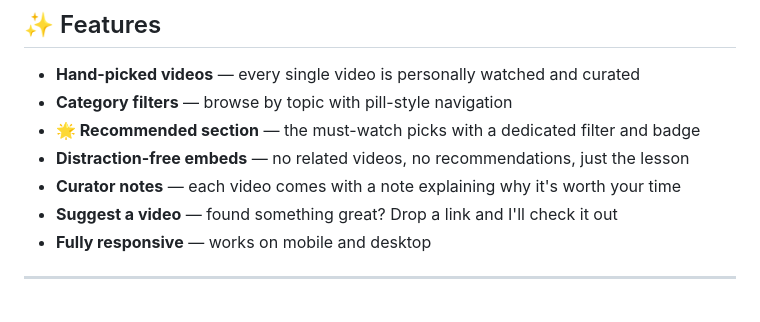
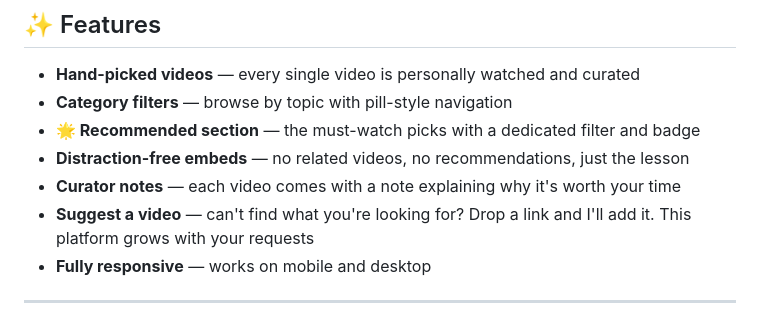
Before and after one commit to gsraj0301/Kindled, a Markdown page: README.md, the part around the change. Rendered like a GitHub page.

Commit message:
Emphasize suggest feature for missing videos

```diff
--- a/README.md
+++ b/README.md
@@ -41,7 +41,7 @@ This site was born because I wanted a place where my college mates — and anyon
 - **🌟 Recommended section** — the must-watch picks with a dedicated filter and badge
 - **Distraction-free embeds** — no related videos, no recommendations, just the lesson
 - **Curator notes** — each video comes with a note explaining why it's worth your time
-- **Suggest a video** — found something great? Drop a link and I'll check it out
+- **Suggest a video** — can't find what you're looking for? Drop a link and I'll add it. This platform grows with your requests
 - **Fully responsive** — works on mobile and desktop
 
 ---
```
